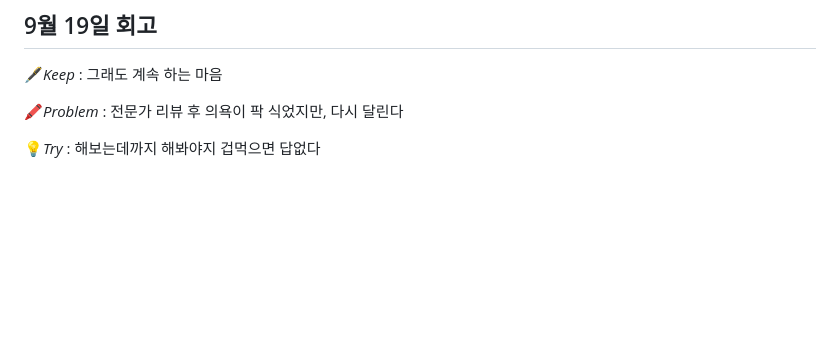
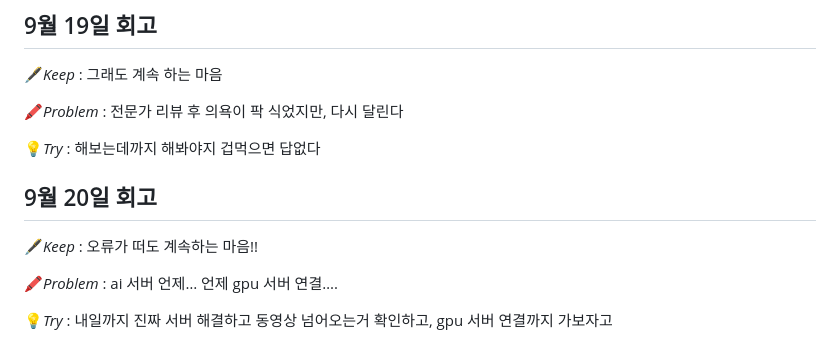
Before and after one commit to hyoonpark/dongddonong_v2, a Markdown page: ParkHaYoon/README.md, the part around the change. GitHub-like rendering; blank space fills up the shorter version.

Commit message:
Docs:KPT update README.md

```diff
--- a/ParkHaYoon/README.md
+++ b/ParkHaYoon/README.md
@@ -94,3 +94,11 @@
 🖍️*Problem* : 전문가 리뷰 후 의욕이 팍 식었지만, 다시 달린다
 
 💡*Try* : 해보는데까지 해봐야지 겁먹으면 답없다
+
+## 9월 20일 회고
+
+🖋️*Keep* : 오류가 떠도 계속하는 마음!!
+
+🖍️*Problem* : ai 서버 언제… 언제 gpu 서버 연결….
+
+💡*Try* : 내일까지 진짜 서버 해결하고 동영상 넘어오는거 확인하고, gpu 서버 연결까지 가보자고
```
